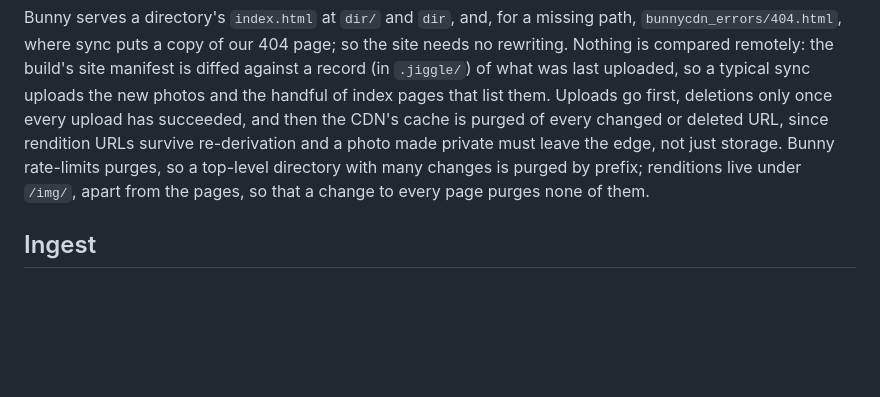
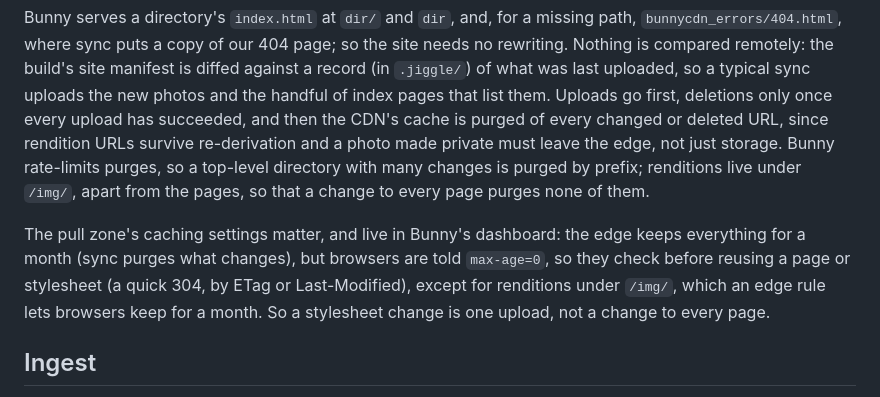
Before and after one commit to rjbs/jiggle, a Markdown page: PLAN.md, the part around the change. Drawn GitHub-style; blank space fills up the shorter version.

Commit message:
PLAN.md: note the Bunny pull zone's caching settings
Co-Authored-By: Claude Opus 5.5 (1M context) <noreply@anthropic.com>

```diff
--- a/PLAN.md
+++ b/PLAN.md
@@ -303,6 +303,13 @@ storage.  Bunny rate-limits purges, so a top-level directory with many
 changes is purged by prefix; renditions live under `/img/`, apart from the
 pages, so that a change to every page purges none of them.
 
+The pull zone's caching settings matter, and live in Bunny's dashboard:
+the edge keeps everything for a month (sync purges what changes), but
+browsers are told `max-age=0`, so they check before reusing a page or
+stylesheet (a quick 304, by ETag or Last-Modified), except for renditions
+under `/img/`, which an edge rule lets browsers keep for a month.  So a
+stylesheet change is one upload, not a change to every page.
+
 ## Ingest
 
 `jiggle ingest <dir>`: for each file, hash it, skip it if that hash is already
```
